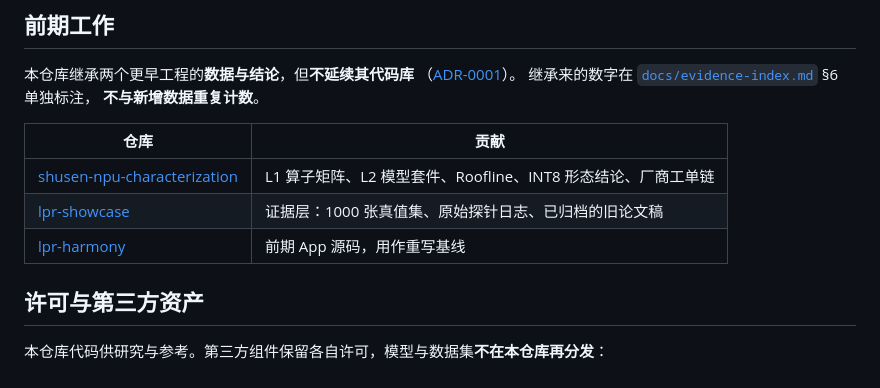
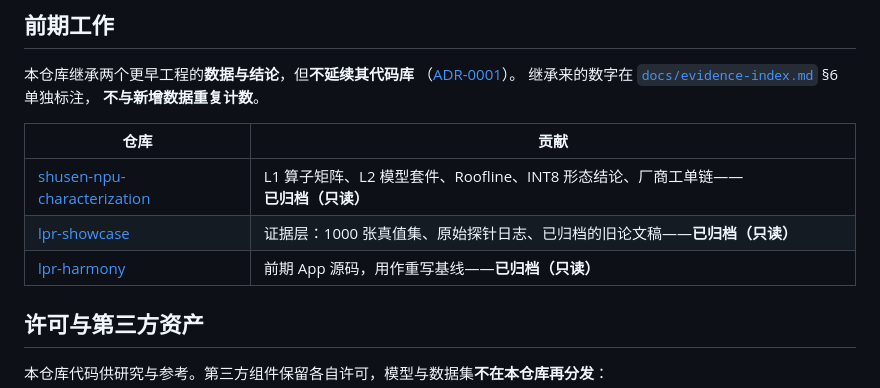
Before and after one commit to YangShusen2001/lpr-kirin8020, a Markdown page: README.zh-CN.md, the part around the change. GitHub-like rendering.

```diff
--- a/README.zh-CN.md
+++ b/README.zh-CN.md
@@ -198,9 +198,9 @@ python _veh/convert_onnx_to_ms.py --onnx _veh/yolov5s_v7_320_npu.onnx \
 
 | 仓库 | 贡献 |
 |---|---|
-| [shusen-npu-characterization](https://github.com/YangShusen2001/shusen-npu-characterization) | L1 算子矩阵、L2 模型套件、Roofline、INT8 形态结论、厂商工单链 |
-| [lpr-showcase](https://github.com/YangShusen2001/lpr-showcase) | 证据层：1000 张真值集、原始探针日志、已归档的旧论文稿 |
-| [lpr-harmony](https://github.com/YangShusen2001/lpr-harmony) | 前期 App 源码，用作重写基线 |
+| [shusen-npu-characterization](https://github.com/YangShusen2001/shusen-npu-characterization) | L1 算子矩阵、L2 模型套件、Roofline、INT8 形态结论、厂商工单链——**已归档（只读）** |
+| [lpr-showcase](https://github.com/YangShusen2001/lpr-showcase) | 证据层：1000 张真值集、原始探针日志、已归档的旧论文稿——**已归档（只读）** |
+| [lpr-harmony](https://github.com/YangShusen2001/lpr-harmony) | 前期 App 源码，用作重写基线——**已归档（只读）** |
 
 ## 许可与第三方资产
 
```
Also changed, not shown: README.md (+3 -3 lines).
